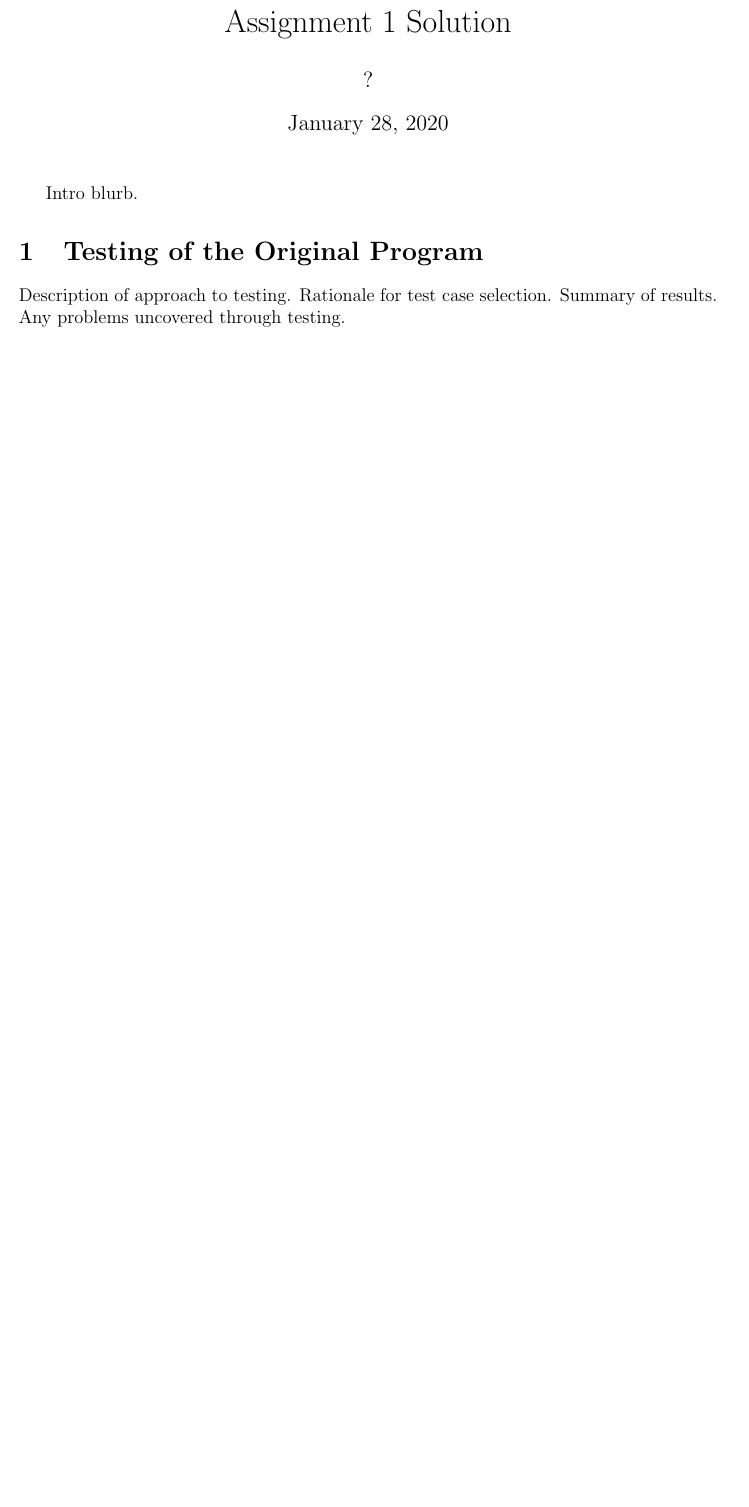
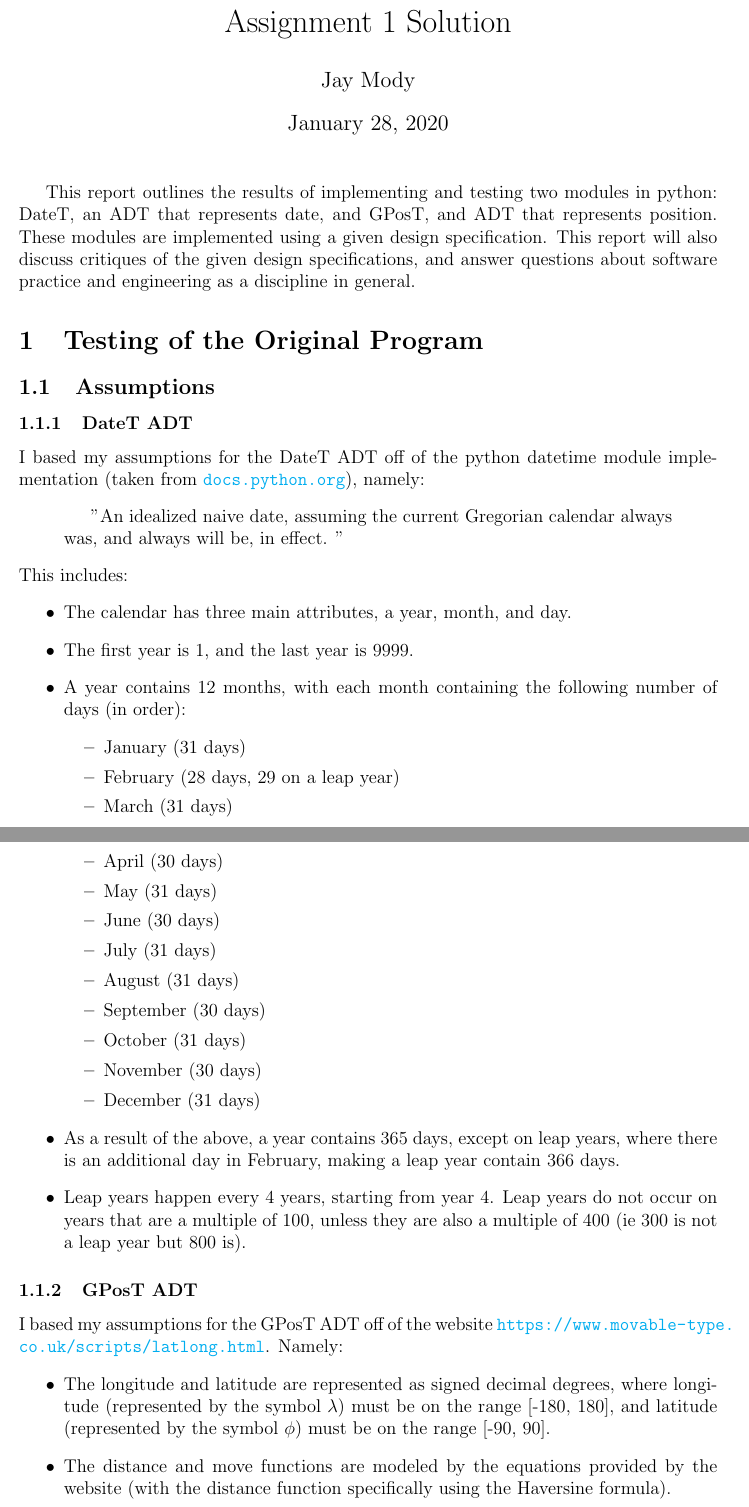
Before and after one commit to jaymody/2aa4, a LaTeX document (A1/report/report.tex): part of page 1 of 5 before the commit and two parts of pages 1 and 2 of 8 after it, the two joined at a grey line, cut so that both start at the same text, the shorter picture padded with empty space. Compiled offline with pdfLaTeX.

Commit message:
finished part 1 of report

```diff
--- a/A1/report/report.tex
+++ b/A1/report/report.tex
@@ -1,9 +1,18 @@
+% !TeX root = ./report.tex
 \documentclass[12pt]{article}
 
 \usepackage{graphicx}
 \usepackage{paralist}
 \usepackage{listings}
 \usepackage{booktabs}
+\usepackage{hyperref}
+\hypersetup{
+    colorlinks=true,
+    linkcolor=blue,
+    filecolor=magenta,
+    urlcolor=cyan,
+}
+
 
 \oddsidemargin 0mm
 \evensidemargin 0mm
@@ -23,9 +32,41 @@
 
 \maketitle
 
-Intro blurb.
+This report outlines the results of implementing and testing two modules in python: DateT, an ADT that represents date, and GPosT, and ADT that represents position. These modules are implemented using a given design specification. This report will also discuss critiques of the given design specifications, and answer questions about software practice and engineering as a discipline in general.
 
 \section{Testing of the Original Program}
+\subsection{Assumptions}
+\subsubsection{DateT ADT}
+I based my assumptions for the DateT ADT off of the python datetime module implementation (taken from \url{docs.python.org}), namely:
+\begin{quotation}
+  "An idealized naive date, assuming the current Gregorian calendar always was, and always will be, in effect. "
+\end{quotation}
+This includes:
+\begin{itemize}
+  \item The calendar has three main attributes, a year, month, and day.
+  \item The first year is 1, and the last year is 9999.
+  \item A year contains 12 months, with each month containing the following number of days (in order):
+  \begin{itemize}
+      \item January (31 days)
+      \item February (28 days, 29 on a leap year)
+      \item March (31 days)
+      \item April (30 days)
+      \item May (31 days)
+      \item June (30 days)
+      \item July (31 days)
+      \item August (31 days)
+      \item September (30 days)
+      \item October (31 days)
+      \item November (30 days)
+      \item December (31 days)
+  \end{itemize}
+  \item As a result of the above, a year contains 365 days, except on leap years, where there is an additional day in February, making a leap year contain 366 days.
+  \item Leap years happen every 4 years, starting from year 4. Leap years do not occur on years that are a multiple of 100, unless they are also a multiple of 400 (ie 300 is not a leap year but 800 is).
+\end{itemize}
 
-Description of approach to testing.  Rationale for test case selection.  Summary
-of results.  Any problems uncovered through testing.
+\subsubsection{GPosT ADT}
+I based my assumptions for the GPosT ADT off of the website \url{https://www.movable-type.co.uk/scripts/latlong.html}. Namely:
+\begin{itemize}
+  \item The longitude and latitude are represented as signed decimal degrees, where longitude (represented by the symbol $\lambda$) must be on the range [-180, 180], and latitude (represented by the symbol $\phi$) must be on the range [-90, 90].
+  \item The distance and move functions are modeled by the equations provided by the website (with the distance function specifically using the Haversine formula).
+  \item Speed and distance are measured in terms of km and hours, and may be negative (indicates opposite direction) with no restriction on the input range.
```
Also changed, not shown: A1/report/report.pdf, A1/report/report.tex (49 more changed lines).
